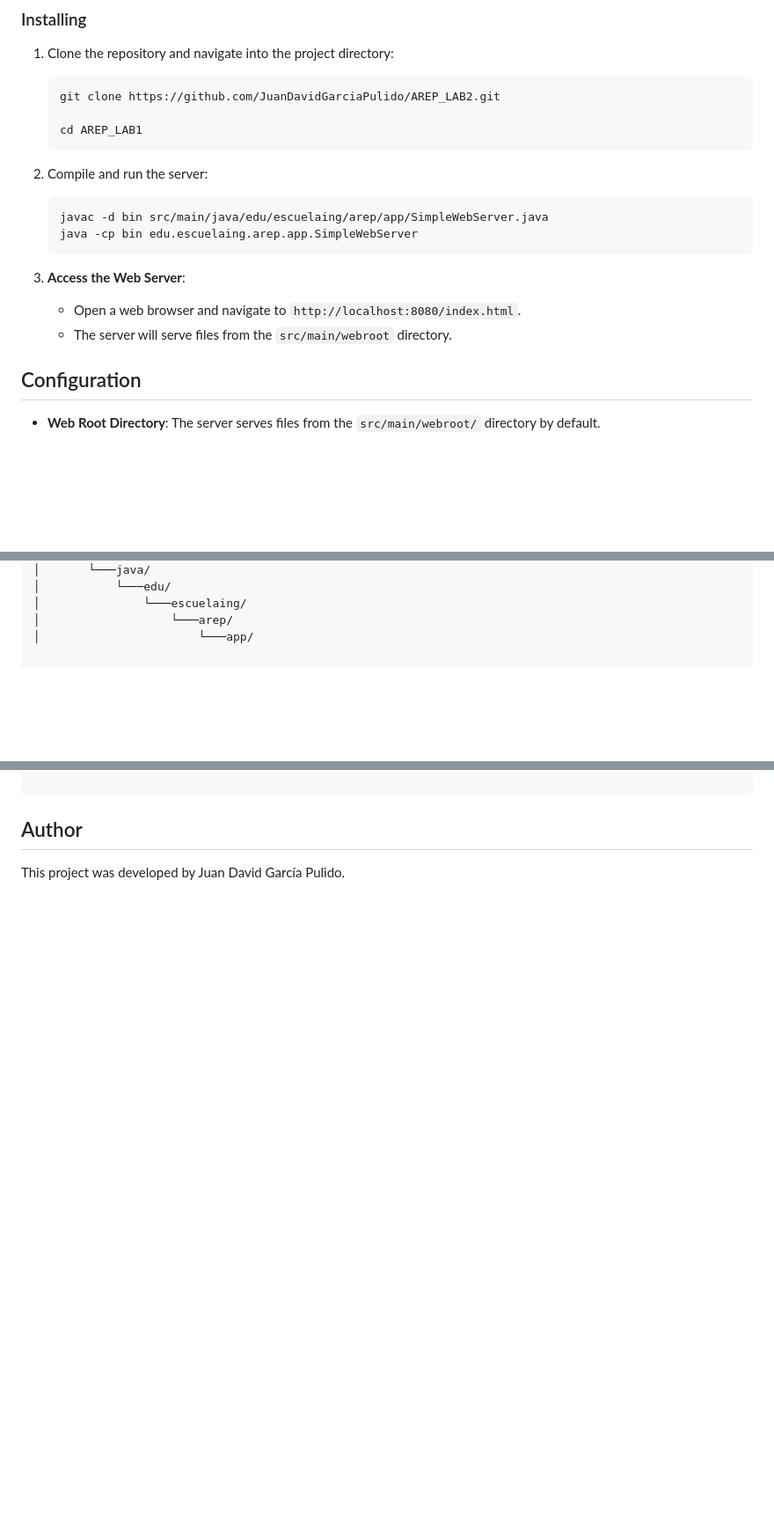
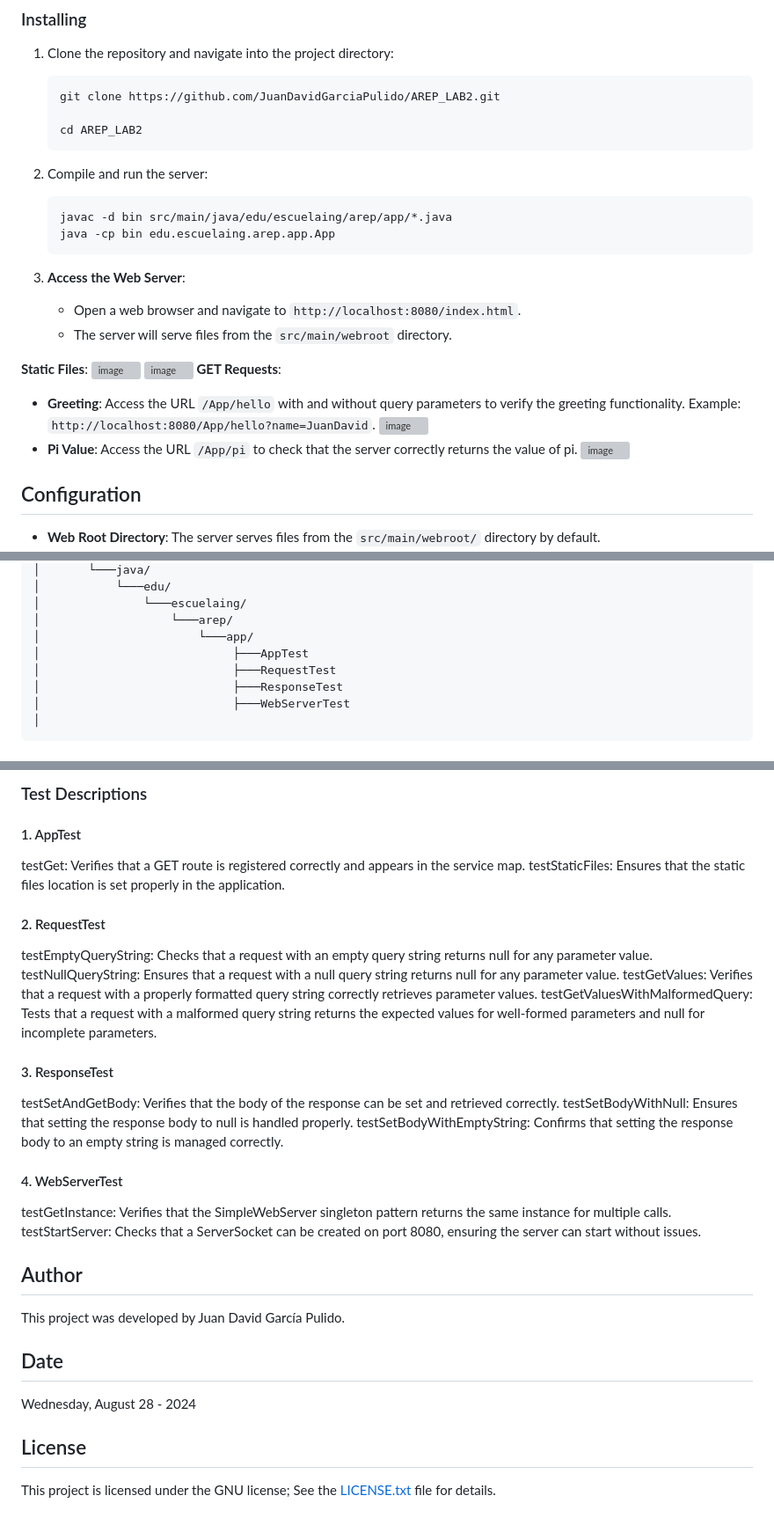
Before and after one commit to JuanDavidGarciaPulido/AREP_LAB2, a Markdown page: README.md, 3 parts joined by grey strips. Shown: that part at 88% size. GitHub-like rendering; blank space fills up the shorter version; grey boxes are pictures that could not be loaded.

````diff
--- a/README.md
+++ b/README.md
@@ -26,18 +26,27 @@ Before install and run the project you will need:
     ```sh
     git clone https://github.com/JuanDavidGarciaPulido/AREP_LAB2.git
 
-    cd AREP_LAB1
+    cd AREP_LAB2
     ```
 
 2. Compile and run the server:
     ```sh
-   javac -d bin src/main/java/edu/escuelaing/arep/app/SimpleWebServer.java
-   java -cp bin edu.escuelaing.arep.app.SimpleWebServer
+   javac -d bin src/main/java/edu/escuelaing/arep/app/*.java
+   java -cp bin edu.escuelaing.arep.app.App
     ```
 
 3. **Access the Web Server**:
    - Open a web browser and navigate to `http://localhost:8080/index.html`.
    - The server will serve files from the `src/main/webroot` directory.
+
+**Static Files**:
+![image](https://github.com/user-attachments/assets/fcbfc896-2723-47de-b8b7-5ffe44ee6173)
+![image](https://github.com/user-attachments/assets/1dd02b6e-f21e-48ef-9b01-c4bc46e3ade9)
+**GET Requests**:
+- **Greeting**: Access the URL `/App/hello` with and without query parameters to verify the greeting functionality. Example: `http://localhost:8080/App/hello?name=JuanDavid`.
+![image](https://github.com/user-attachments/assets/894367b2-66eb-449a-95e1-daf6c647e78c)
+- **Pi Value**: Access the URL `/App/pi` to check that the server correctly returns the value of pi.
+![image](https://github.com/user-attachments/assets/ff13af99-102e-43ff-991e-f11c48647aea)
 
 ## Configuration
 - **Web Root Directory**: The server serves files from the `src/main/webroot/` directory by default.
@@ -79,4 +88,10 @@ SimpleWebServer/
 │               └───escuelaing/
 │                   └───arep/
 │                       └───app/
+│                            ├───AppTest
+│                            ├───RequestTest
+│                            ├───ResponseTest
+│                            ├───WebServerTest
+│
+```
 
@@ -83,5 +100,28 @@ SimpleWebServer/
 
-```
+### Test Descriptions
+#### 1. AppTest
+testGet: Verifies that a GET route is registered correctly and appears in the service map.
+testStaticFiles: Ensures that the static files location is set properly in the application.
+#### 2. RequestTest
+testEmptyQueryString: Checks that a request with an empty query string returns null for any parameter value.
+testNullQueryString: Ensures that a request with a null query string returns null for any parameter value.
+testGetValues: Verifies that a request with a properly formatted query string correctly retrieves parameter values.
+testGetValuesWithMalformedQuery: Tests that a request with a malformed query string returns the expected values for well-formed parameters and null for incomplete parameters.
+#### 3. ResponseTest
+testSetAndGetBody: Verifies that the body of the response can be set and retrieved correctly.
+testSetBodyWithNull: Ensures that setting the response body to null is handled properly.
+testSetBodyWithEmptyString: Confirms that setting the response body to an empty string is managed correctly.
+#### 4. WebServerTest
+testGetInstance: Verifies that the SimpleWebServer singleton pattern returns the same instance for multiple calls.
+testStartServer: Checks that a ServerSocket can be created on port 8080, ensuring the server can start without issues.
 
 ## Author
 This project was developed by Juan David García Pulido.
+
+## Date
+
+Wednesday, August 28 - 2024
+
+## License
+
+This project is licensed under the GNU license; See the [LICENSE.txt](LICENSE.txt) file for details.
````
Also changed, not shown: other parts of README.md (+2 -0 lines).
